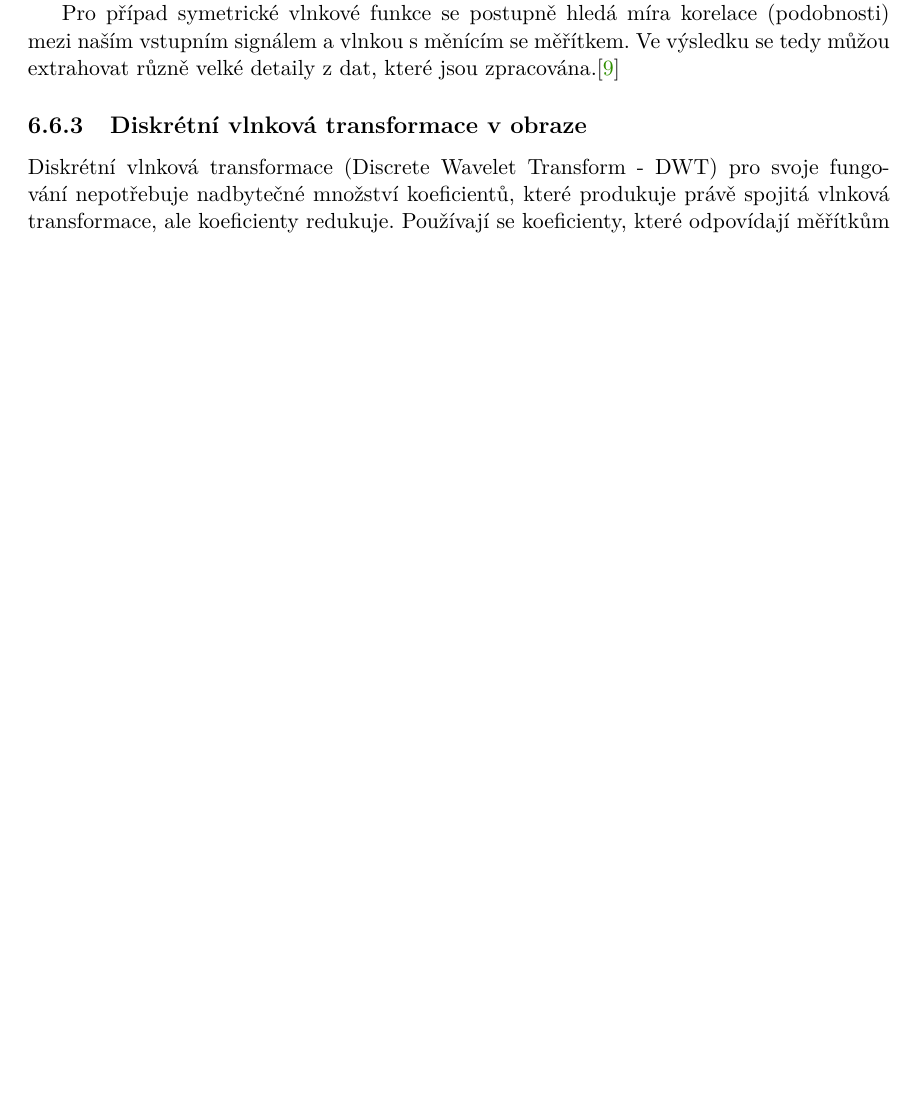
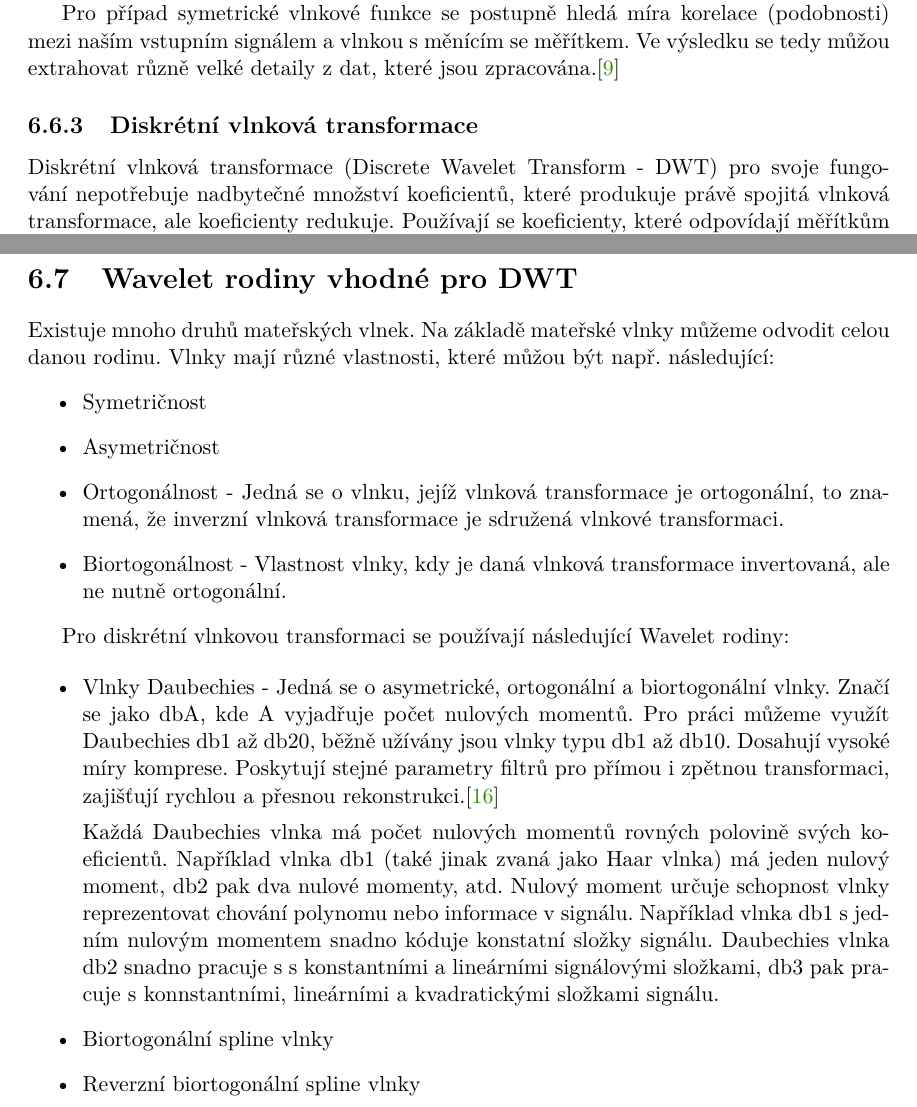
Before and after one commit to kateriska/IBP, a LaTeX thesis (documentation/projekt.tex, which reads documentation/projekt-01-kapitoly-chapters.tex): part of page 27 of 40 before the commit and two parts of pages 27 and 28 of 41 after it, the two joined at a grey line, cut so that both start at the same text, the shorter picture padded with empty space. Compiled offline with pdfLaTeX.

Commit message:
Add files via upload

```diff
--- a/documentation/projekt-01-kapitoly-chapters.tex
+++ b/documentation/projekt-01-kapitoly-chapters.tex
@@ -586,7 +586,7 @@ Signál $x(t)$ je korelován s vlnkami, které jsou odvozené od mateřské vlnk
 
 Pro případ symetrické vlnkové funkce se postupně hledá míra korelace (podobnosti) mezi naším vstupním signálem a vlnkou s měnícím se měřítkem. Ve výsledku se tedy můžou extrahovat různě velké detaily z dat, které jsou zpracována.\cite{WaveletElektrorevue}
 
-\subsection{Diskrétní vlnková transformace v obraze}
+\subsection{Diskrétní vlnková transformace}
 Diskrétní vlnková transformace (Discrete Wavelet Transform - DWT) pro svoje fungování nepotřebuje nadbytečné množství koeficientů, které produkuje právě spojitá vlnková transformace, ale koeficienty redukuje. Používají se koeficienty, které odpovídají měřítkům $s = 2^j$, kde parametr $j$ může nabývat hodnot z množiny $\{0,1,2,..n\}$ Díky vhodné dvojkové závislosti paramterů $s$ a $p$ můžeme vytvořit z vlnky $\Psi$ ortonormální bázi. Nechť parametry $j, k \in Z$, pak pro $s$ a $p$ platí:
 $$s = 2^j$$
 $$p = k2^j$$
@@ -595,6 +595,26 @@ Pak mužeme vzorec diskrétní vlnkové transformace napsat následujícím způ
 $$\Psi_{j,k} = \frac{1}{\sqrt{2^j}}\Psi\frac{n-k2^j}{2^j}$$
 
 Diskrétní vlnková transformace při zpracování obrazu se využívá hlavně pro detekci hran a textur, kompresi, filtraci šumu a získání důležitých vlastností pro další klasifikaci.\cite{WaveletElektrorevue}
+
+\section{Wavelet rodiny vhodné pro DWT}
+Existuje mnoho druhů mateřských vlnek. Na základě mateřské vlnky můžeme odvodit celou danou rodinu. Vlnky mají různé vlastnosti, které můžou být např. následující:
+\begin{itemize}
+    \item Symetričnost
+    \item Asymetričnost
+    \item Ortogonálnost - Jedná se o vlnku, jejíž vlnková transformace je ortogonální, to znamená, že inverzní vlnková transformace je sdružená vlnkové transformaci.
+    \item Biortogonálnost - Vlastnost vlnky, kdy je daná vlnková transformace invertovaná, ale ne nutně ortogonální.
+\end{itemize}
+
+Pro diskrétní vlnkovou transformaci se používají následující Wavelet rodiny:
+
+\begin{itemize}
+    \item Vlnky Daubechies - Jedná se o asymetrické, ortogonální a biortogonální vlnky. Značí se jako dbA, kde A vyjadřuje počet nulových momentů. Pro práci můžeme využít Daubechies db1 až db20, běžně užívány jsou vlnky typu db1 až db10. Dosahují vysoké míry komprese. Poskytují stejné parametry filtrů pro přímou i zpětnou transformaci, zajišťují rychlou a přesnou rekonstrukci.\cite{WaveletHlavac}
+
+    Každá Daubechies vlnka má počet nulových momentů rovných polovině svých koeficientů. Například vlnka db1 (také jinak zvaná jako Haar vlnka) má jeden nulový moment, db2 pak dva nulové momenty, atd. Nulový moment určuje schopnost vlnky reprezentovat chování polynomu nebo informace v signálu. Například vlnka db1 s jedním nulovým momentem snadno kóduje konstatní složky signálu. Daubechies vlnka db2 snadno pracuje s s konstantními a lineárními signálovými složkami, db3 pak pracuje s konnstantními, lineárními a kvadratickými složkami signálu.
+
+    \item Biortogonální spline vlnky
+    \item Reverzní biortogonální spline vlnky
+\end{itemize}
 
 
 
```
